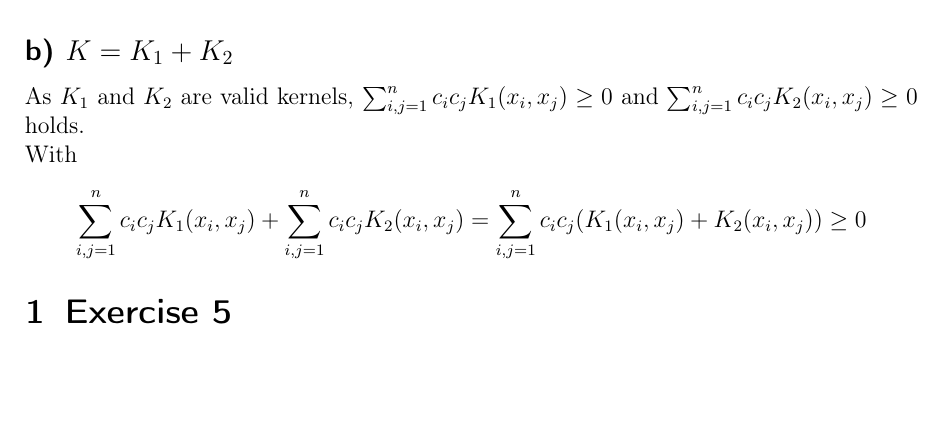
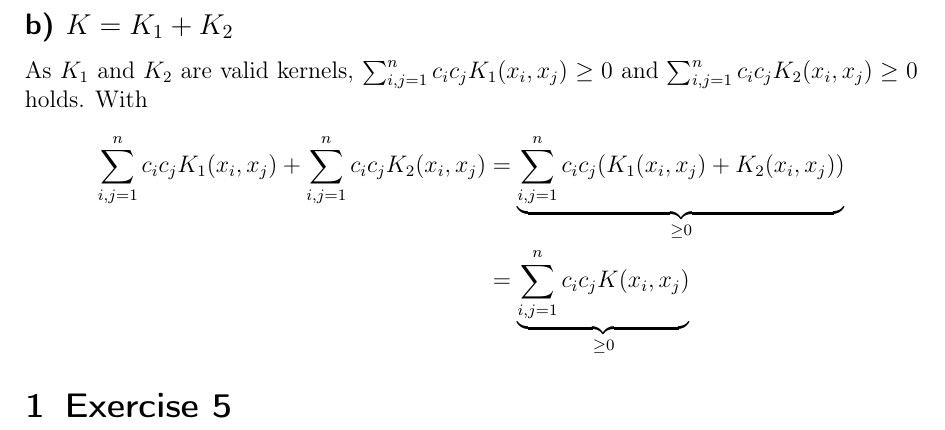
Before and after one commit to 1aschroe/machine-learning, a LaTeX problem sheet (assignm_06/assignment06.tex): part of page 2 of 2, cut so that both start at the same text, the shorter picture padded with empty space. Compiled offline with pdfLaTeX; the source files are stored in an older character set and shown here as Unicode.

Commit message:
Exercis4 B

```diff
--- a/assignm_06/assignment06.tex
+++ b/assignm_06/assignment06.tex
@@ -48,11 +48,14 @@ As $\alpha \geq 0$ and $K_1 \geq 0$, is K a valid kernel.
 
 \subsection*{b) $K = K_1 + K_2$}
 As $K_1$ and $K_2$ are valid kernels,
-$ \sum_{i,j=1}^n c_i c_j K_1(x_i,x_j) \geq 0 $ and $ \sum_{i,j=1}^n c_i c_j K_2(x_i,x_j) \geq 0 $
-holds.\\
+$ \sum_{i,j=1}^n c_i c_j K_1(x_i,x_j) \geq 0 $ and $ \sum_{i,j=1}^n c_i c_j K_2(x_i,x_j) \geq 0 $ holds.
 With
-\[ \sum_{i,j=1}^n c_i c_j K_1(x_i,x_j) + \sum_{i,j=1}^n c_i c_j K_2(x_i,x_j) = \sum_{i,j=1}^n c_i c_j (K_1(x_i,x_j) + K_2(x_i,x_j)) \geq 0 \]
+\begin{align*}
+ \sum_{i,j=1}^n c_i c_j K_1(x_i,x_j) + \sum_{i,j=1}^n c_i c_j K_2(x_i,x_j) &= \underbrace{\sum_{i,j=1}^n c_i c_j (K_1(x_i,x_j) + K_2(x_i,x_j))}_{\geq 0} \\
+ &= \underbrace{\sum_{i,j=1}^n c_i c_j K(x_i,x_j)}_{\geq 0}
+\end{align*}
 
 
-\section{Exercise 5}}
+
+\section{Exercise 5}
  \end{document}
```
